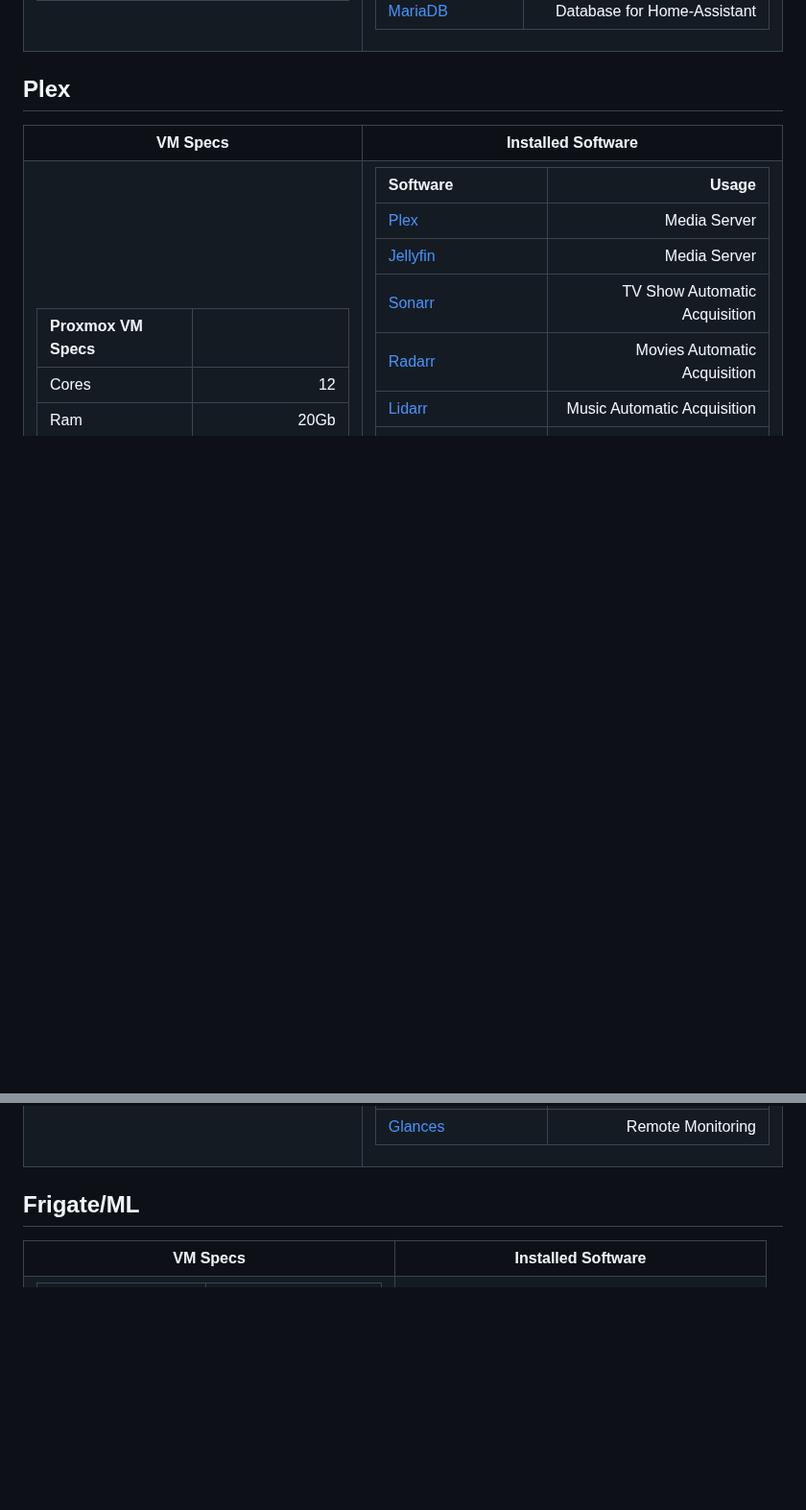
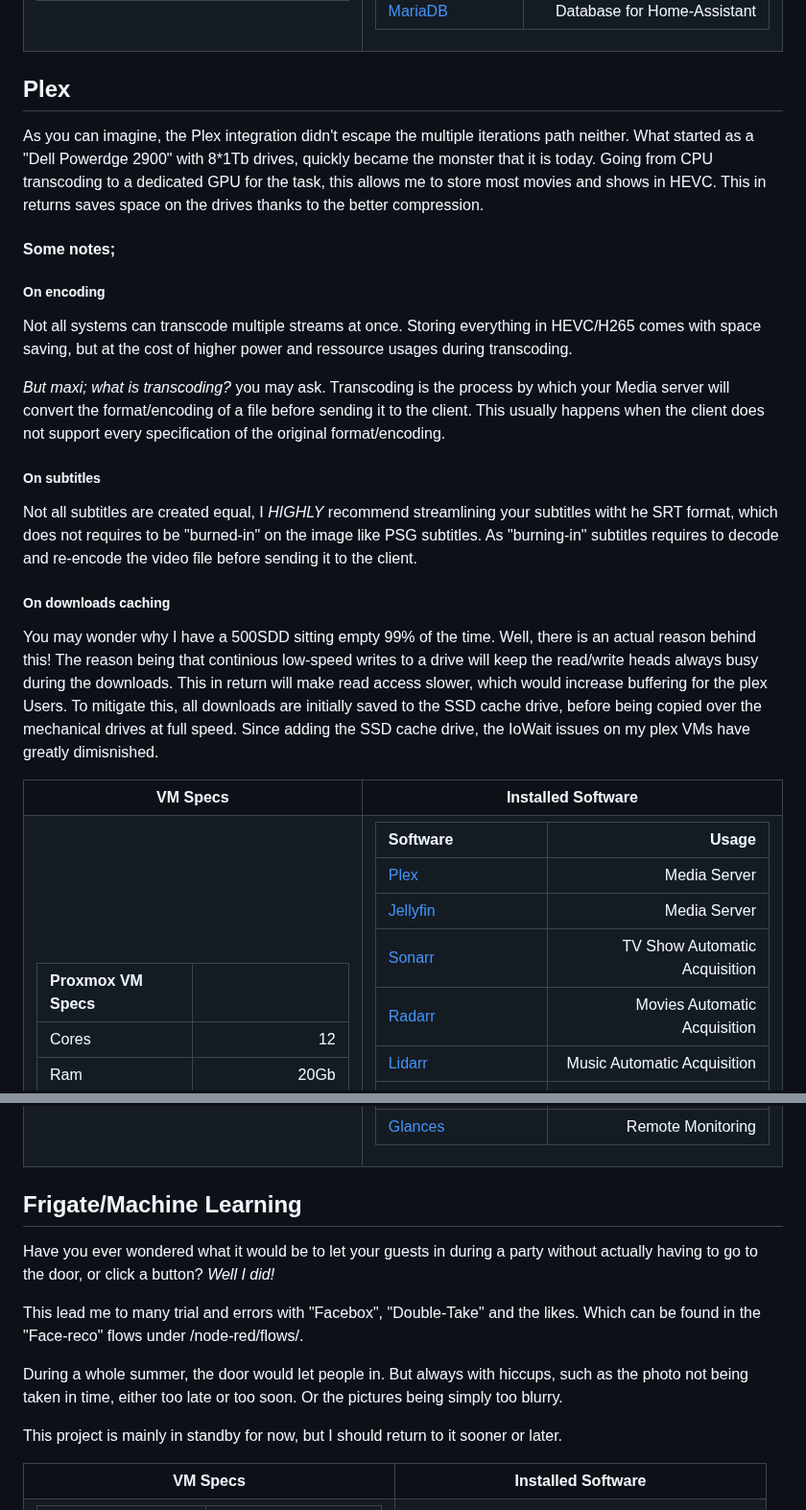
Before and after one commit to maxi1134/Home-Assistant-Config, a Markdown page: documentation/software.md, 2 parts joined by grey strips. Shown at 96% size. Rendered like a GitHub page; blank space fills up the shorter version.

Commit message:
Add more readme to the sofware folder

```diff
--- a/documentation/software.md
+++ b/documentation/software.md
@@ -36,6 +41,28 @@ From Generic X86 custom install, to a Home Assistant Container and, finally to a
 
 
 ## Plex
+As you can imagine, the Plex integration didn't escape the multiple iterations path neither.
+What started as a "Dell Powerdge 2900" with 8*1Tb drives, quickly became the monster that it is today. Going from CPU transcoding to a dedicated GPU for the task, this allows me to store most movies and shows in HEVC. This in returns saves space on the drives thanks to the better compression.
+
+
+#### Some notes;
+
+##### On encoding
+Not all systems can transcode multiple streams at once. Storing everything in HEVC/H265 comes with space saving, but at the cost of higher power and ressource usages during transcoding.
+
+*But maxi; what is transcoding?* you may ask. Transcoding is the process by which your Media server will convert the format/encoding of a file before sending it to the client. This usually happens when the client does not support every specification of the original format/encoding.
+
+
+##### On subtitles
+Not all subtitles are created equal, I *HIGHLY* recommend streamlining your subtitles witht he SRT format, which does not requires to be "burned-in" on the image like PSG subtitles. As "burning-in" subtitles requires to decode and re-encode the video file before sending it to the client.
+
+##### On downloads caching
+You may wonder why I have a 500SDD sitting empty 99% of the time. Well, there is an actual reason behind this!
+The reason being that continious low-speed writes to a drive will keep the read/write heads always busy during the downloads. This in return will make read access slower, which would increase buffering for the plex Users.
+To mitigate this, all downloads are initially saved to the SSD cache drive, before being copied over the mechanical drives at full speed.
+Since adding the SSD cache drive, the IoWait issues on my plex VMs have greatly dimisnished.
+
+
 
 <table>
 <tr><th> VM Specs </th><th> Installed Software </th></tr>
@@ -70,7 +97,18 @@ From Generic X86 custom install, to a Home Assistant Container and, finally to a
 
 </td></tr> </table>
 
-## Frigate/ML
+## Frigate/Machine Learning
+
+Have you ever wondered what it would be to let your guests in during a party without actually having to go to the door, or click a button? *Well I did!*
+
+This lead me to many trial and errors with "Facebox", "Double-Take" and the likes.
+Which can be found in the "Face-reco" flows under /node-red/flows/.
+
+During a whole summer, the door would let people in. But always with hiccups, such as the photo not being taken in time, either too late or too soon. Or the pictures being simply too blurry.
+
+This project is mainly in standby for now, but I should return to it sooner or later.
+
+
 
 <table>
 <tr><th> VM Specs </th><th> Installed Software </th></tr>
```
Also changed, not shown: other parts of documentation/software.md (+5 -0 lines).
